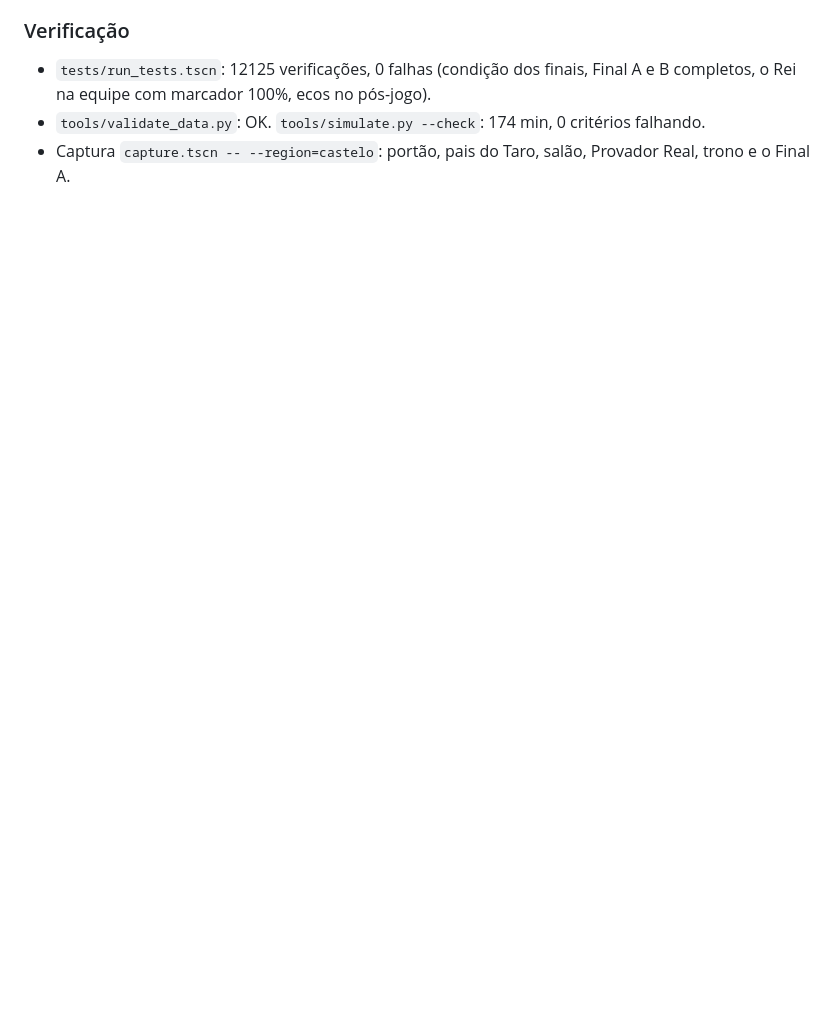
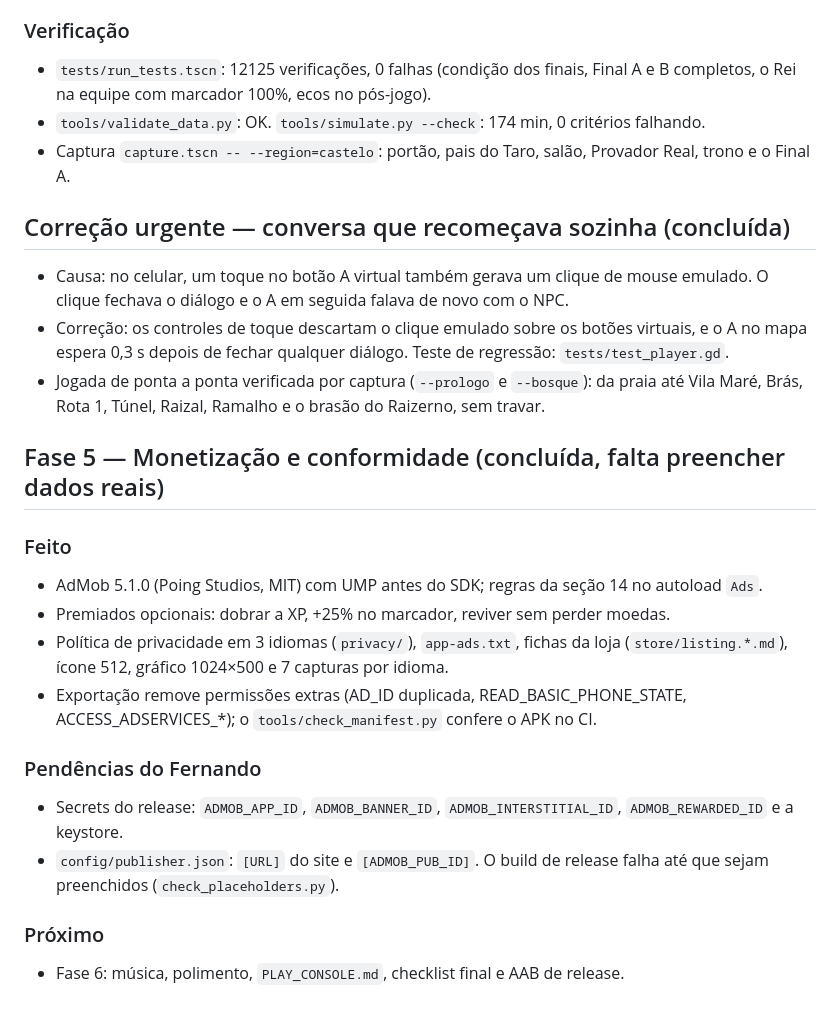
Before and after one commit to fefaofefao/Esqueletons-Runs-2040---Discovery, a Markdown page: PROGRESS.md, the part around the change. Rendered like a GitHub page; blank space fills up the shorter version.

Commit message:
PROGRESS: correção do loop de conversa e Fase 5
Co-Authored-By: Claude Opus 5.5 <noreply@anthropic.com>
Claude-Session: https://claude.ai/code/session_01W8YSSSP4rVdLzA2g5bsUNX

```diff
--- a/PROGRESS.md
+++ b/PROGRESS.md
@@ -369,3 +369,32 @@ Especificação: `AGENTS.md`. Decisões: `docs/DECISOES.md`. Correções do Fern
 - `tests/run_tests.tscn`: 12125 verificações, 0 falhas (condição dos finais, Final A e B completos, o Rei na equipe com marcador 100%, ecos no pós-jogo).
 - `tools/validate_data.py`: OK. `tools/simulate.py --check`: 174 min, 0 critérios falhando.
 - Captura `capture.tscn -- --region=castelo`: portão, pais do Taro, salão, Provador Real, trono e o Final A.
+
+## Correção urgente — conversa que recomeçava sozinha (concluída)
+
+- Causa: no celular, um toque no botão A virtual também gerava um clique de mouse
+  emulado. O clique fechava o diálogo e o A em seguida falava de novo com o NPC.
+- Correção: os controles de toque descartam o clique emulado sobre os botões
+  virtuais, e o A no mapa espera 0,3 s depois de fechar qualquer diálogo.
+  Teste de regressão: `tests/test_player.gd`.
+- Jogada de ponta a ponta verificada por captura (`--prologo` e `--bosque`): da praia
+  até Vila Maré, Brás, Rota 1, Túnel, Raizal, Ramalho e o brasão do Raizerno, sem travar.
+
+## Fase 5 — Monetização e conformidade (concluída, falta preencher dados reais)
+
+### Feito
+- AdMob 5.1.0 (Poing Studios, MIT) com UMP antes do SDK; regras da seção 14 no autoload `Ads`.
+- Premiados opcionais: dobrar a XP, +25% no marcador, reviver sem perder moedas.
+- Política de privacidade em 3 idiomas (`privacy/`), `app-ads.txt`, fichas da loja
+  (`store/listing.*.md`), ícone 512, gráfico 1024×500 e 7 capturas por idioma.
+- Exportação remove permissões extras (AD_ID duplicada, READ_BASIC_PHONE_STATE,
+  ACCESS_ADSERVICES_*); o `tools/check_manifest.py` confere o APK no CI.
+
+### Pendências do Fernando
+- Secrets do release: `ADMOB_APP_ID`, `ADMOB_BANNER_ID`, `ADMOB_INTERSTITIAL_ID`,
+  `ADMOB_REWARDED_ID` e a keystore.
+- `config/publisher.json`: `[URL]` do site e `[ADMOB_PUB_ID]`. O build de release
+  falha até que sejam preenchidos (`check_placeholders.py`).
+
+### Próximo
+- Fase 6: música, polimento, `PLAY_CONSOLE.md`, checklist final e AAB de release.
```
